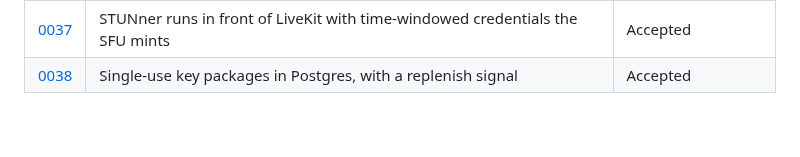
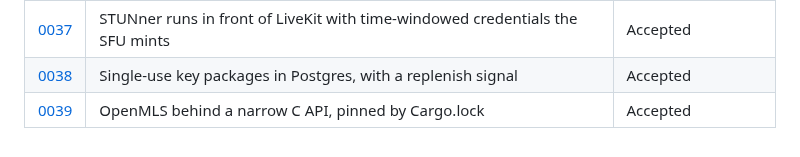
Before and after one commit to Jerome-Joseph-1/ULW-Video-Streaming-Platform, a Markdown page: docs/adr/README.md, the part around the change. Rendered like a GitHub page.

Commit message:
docs(adr): record the mls ffi boundary and how its crates are pinned

```diff
--- a/docs/adr/README.md
+++ b/docs/adr/README.md
@@ -42,3 +42,4 @@ Decisions, one per file, immutable; supersede rather than edit.
 | [0036](0036-chat-server-client-edge.md) | chat_server's client edge: envelope, limits and allocation failure | Accepted |
 | [0037](0037-turn-credentials-minted-by-the-sfu.md) | STUNner runs in front of LiveKit with time-windowed credentials the SFU mints | Accepted |
 | [0038](0038-single-use-key-packages-in-postgres.md) | Single-use key packages in Postgres, with a replenish signal | Accepted |
+| [0039](0039-openmls-behind-a-narrow-c-api.md) | OpenMLS behind a narrow C API, pinned by Cargo.lock | Accepted |
```
Also changed, not shown: docs/adr/0039-openmls-behind-a-narrow-c-api.md (added, +71 -0 lines).
